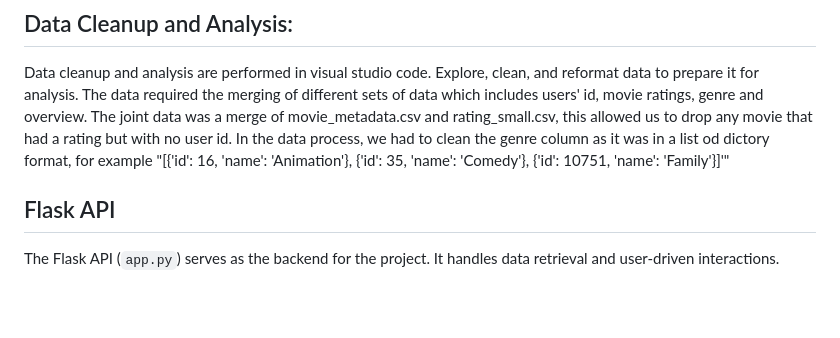
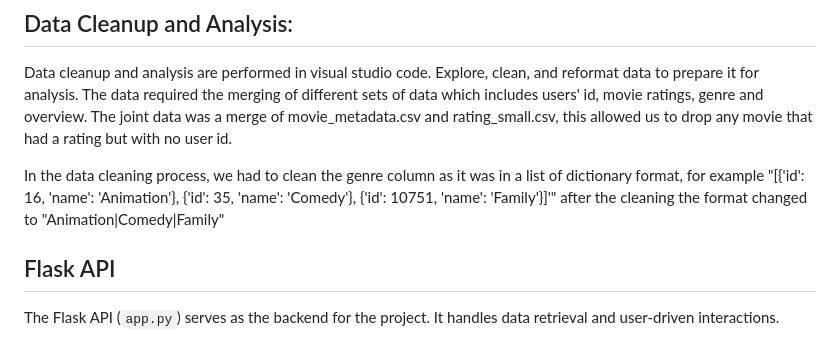
Before and after one commit to ChisomOzo/project4-group8, a Markdown page: README.md, the part around one of its changes. Rendered like a GitHub page; blank space fills up the shorter version.

```diff
--- a/README.md
+++ b/README.md
@@ -27,7 +27,8 @@ The project utilizes data from the following sources:
 
 ## Data Cleanup and Analysis:
 Data cleanup and analysis are performed in visual studio code. Explore, clean, and reformat data to prepare it for analysis. The data required the merging of different sets of data which includes users' id, movie ratings, genre and overview. The joint data was a merge of movie_metadata.csv and rating_small.csv, this allowed us to drop any movie that had a rating but with no user id.
-In the data process, we had to clean the genre column as it was in a list od dictory format, for example "[{'id': 16, 'name': 'Animation'}, {'id': 35, 'name': 'Comedy'}, {'id': 10751, 'name': 'Family'}]'"
+
+In the data cleaning process, we had to clean the genre column as it was in a list of dictionary format, for example "[{'id': 16, 'name': 'Animation'}, {'id': 35, 'name': 'Comedy'}, {'id': 10751, 'name': 'Family'}]'" after the cleaning the format changed to "Animation|Comedy|Family"
 
 ## Flask API
 The Flask API (`app.py`) serves as the backend for the project. It handles data retrieval and user-driven interactions.
```
Also changed, not shown: other parts of README.md (+5 -0 lines).
